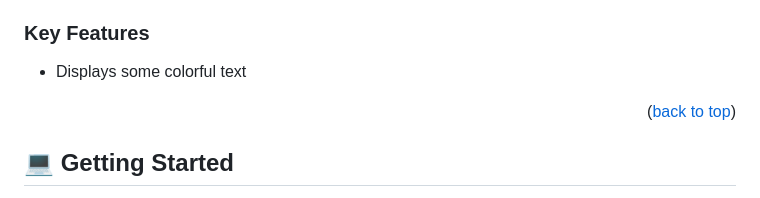
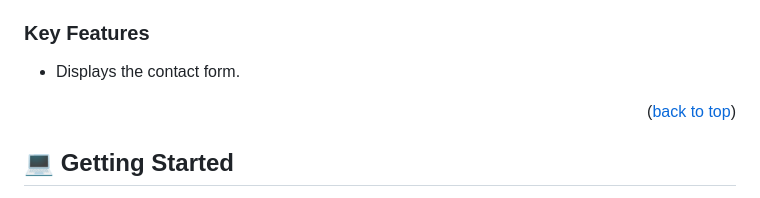
Before and after one commit to AbeeraTahir/Contact-Form, a Markdown page: README.md, the part around the change. Rendered like a GitHub page.

```diff
--- a/README.md
+++ b/README.md
@@ -72,7 +72,7 @@ After you're finished please remove all the comments and instructions!
 
 ### Key Features <a name="key-features"></a>
 
-- Displays some colorful text
+- Displays the contact form.
 
 <p align="right">(<a href="#readme-top">back to top</a>)</p>
 
```
